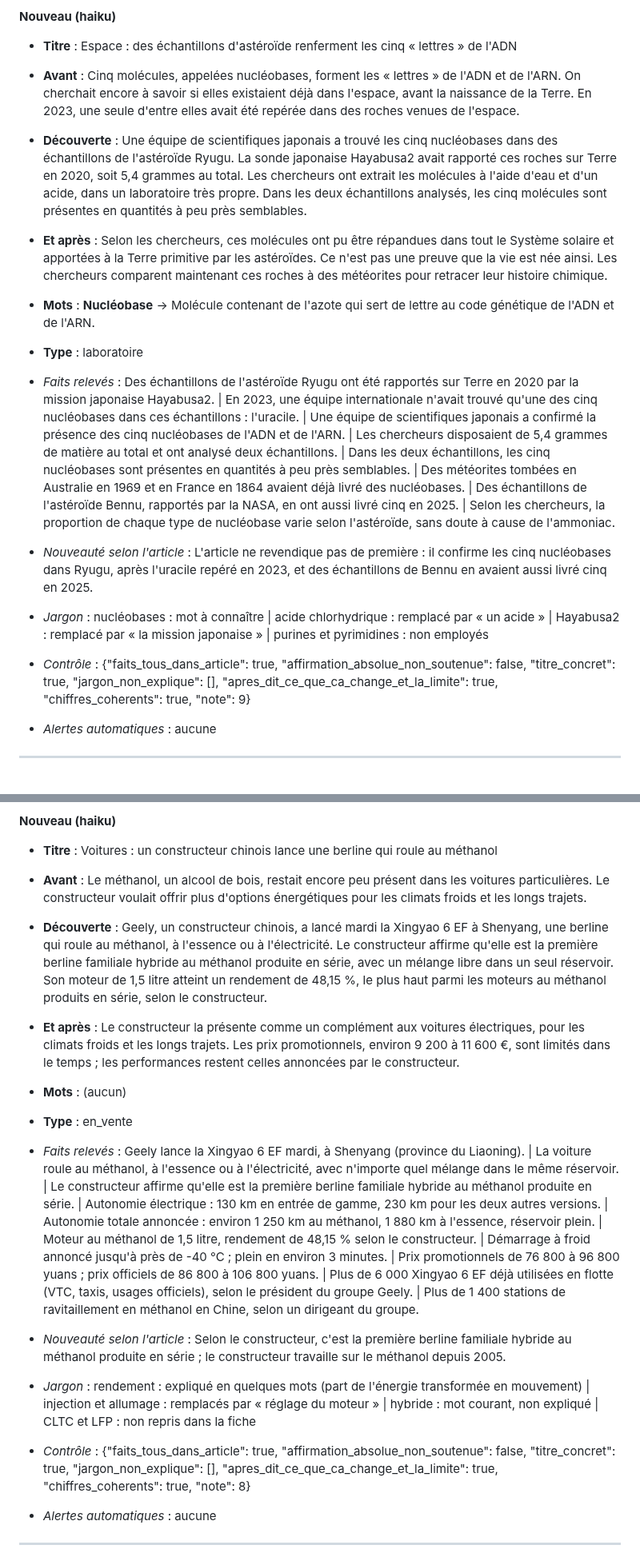
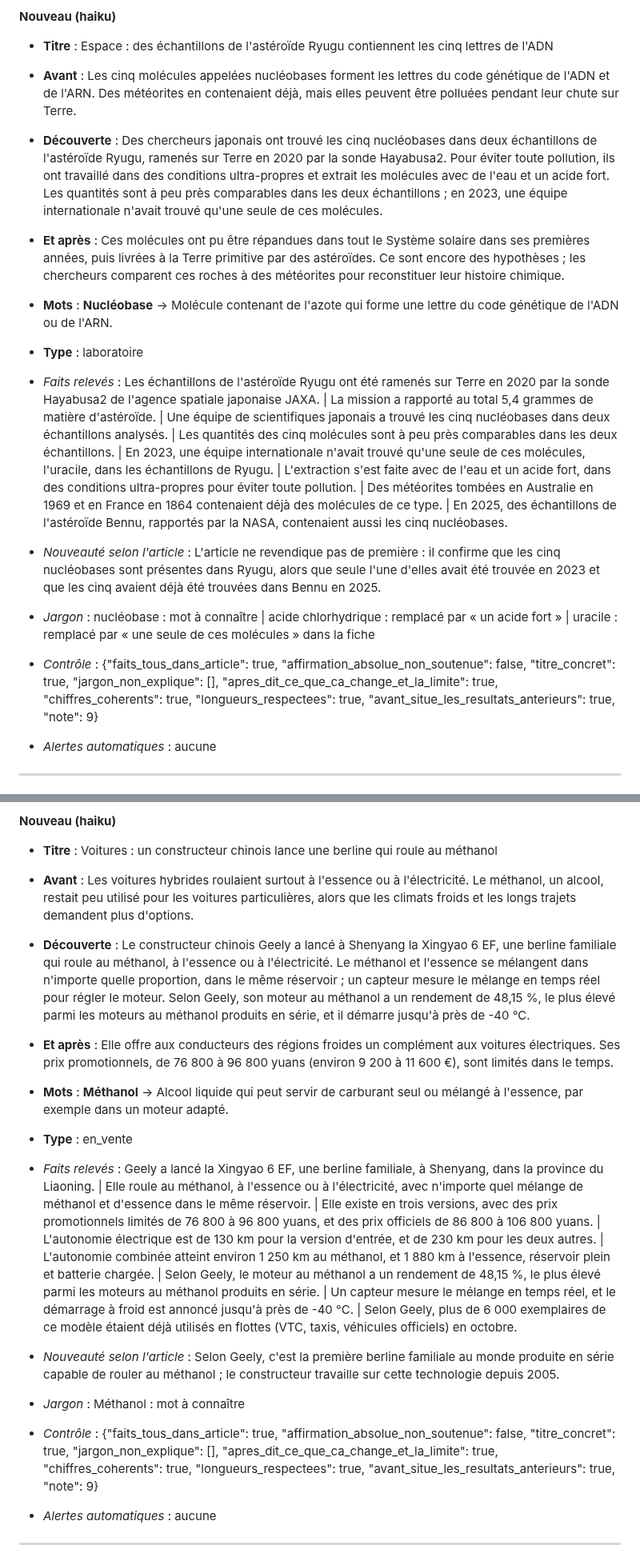
Before and after one commit to jd136413-lab/Application-science, a Markdown page: agent/tests_redaction.md, 2 parts joined by grey strips. Shown at 80% size. Drawn GitHub-style.

```diff
--- a/agent/tests_redaction.md
+++ b/agent/tests_redaction.md
@@ -51,17 +51,17 @@ Fil : science · 2★ · source : ScienceDaily · page lue : oui (4328 caractèr
 
 **Nouveau (haiku)**
 
-- **Titre** : Espace : des échantillons d'astéroïde renferment les cinq « lettres » de l'ADN
-- **Avant** : Cinq molécules, appelées nucléobases, forment les « lettres » de l'ADN et de l'ARN. On cherchait encore à savoir si elles existaient déjà dans l'espace, avant la naissance de la Terre. En 2023, une seule d'entre elles avait été repérée dans des roches venues de l'espace.
-- **Découverte** : Une équipe de scientifiques japonais a trouvé les cinq nucléobases dans des échantillons de l'astéroïde Ryugu. La sonde japonaise Hayabusa2 avait rapporté ces roches sur Terre en 2020, soit 5,4 grammes au total. Les chercheurs ont extrait les molécules à l'aide d'eau et d'un acide, dans un laboratoire très propre. Dans les deux échantillons analysés, les cinq molécules sont présentes en quantités à peu près semblables.
-- **Et après** : Selon les chercheurs, ces molécules ont pu être répandues dans tout le Système solaire et apportées à la Terre primitive par les astéroïdes. Ce n'est pas une preuve que la vie est née ainsi. Les chercheurs comparent maintenant ces roches à des météorites pour retracer leur histoire chimique.
-- **Mots** : **Nucléobase** → Molécule contenant de l'azote qui sert de lettre au code génétique de l'ADN et de l'ARN.
+- **Titre** : Espace : des échantillons de l'astéroïde Ryugu contiennent les cinq lettres de l'ADN
+- **Avant** : Les cinq molécules appelées nucléobases forment les lettres du code génétique de l'ADN et de l'ARN. Des météorites en contenaient déjà, mais elles peuvent être polluées pendant leur chute sur Terre.
+- **Découverte** : Des chercheurs japonais ont trouvé les cinq nucléobases dans deux échantillons de l'astéroïde Ryugu, ramenés sur Terre en 2020 par la sonde Hayabusa2. Pour éviter toute pollution, ils ont travaillé dans des conditions ultra-propres et extrait les molécules avec de l'eau et un acide fort. Les quantités sont à peu près comparables dans les deux échantillons ; en 2023, une équipe internationale n'avait trouvé qu'une seule de ces molécules.
+- **Et après** : Ces molécules ont pu être répandues dans tout le Système solaire dans ses premières années, puis livrées à la Terre primitive par des astéroïdes. Ce sont encore des hypothèses ; les chercheurs comparent ces roches à des météorites pour reconstituer leur histoire chimique.
+- **Mots** : **Nucléobase** → Molécule contenant de l'azote qui forme une lettre du code génétique de l'ADN ou de l'ARN.
 - **Type** : laboratoire
 
-- _Faits relevés_ : Des échantillons de l'astéroïde Ryugu ont été rapportés sur Terre en 2020 par la mission japonaise Hayabusa2. | En 2023, une équipe internationale n'avait trouvé qu'une des cinq nucléobases dans ces échantillons : l'uracile. | Une équipe de scientifiques japonais a confirmé la présence des cinq nucléobases de l'ADN et de l'ARN. | Les chercheurs disposaient de 5,4 grammes de matière au total et ont analysé deux échantillons. | Dans les deux échantillons, les cinq nucléobases sont présentes en quantités à peu près semblables. | Des météorites tombées en Australie en 1969 et en France en 1864 avaient déjà livré des nucléobases. | Des échantillons de l'astéroïde Bennu, rapportés par la NASA, en ont aussi livré cinq en 2025. | Selon les chercheurs, la proportion de chaque type de nucléobase varie selon l'astéroïde, sans doute à cause de l'ammoniac.
-- _Nouveauté selon l'article_ : L'article ne revendique pas de première : il confirme les cinq nucléobases dans Ryugu, après l'uracile repéré en 2023, et des échantillons de Bennu en avaient aussi livré cinq en 2025.
-- _Jargon_ : nucléobases : mot à connaître | acide chlorhydrique : remplacé par « un acide » | Hayabusa2 : remplacé par « la mission japonaise » | purines et pyrimidines : non employés
-- _Contrôle_ : {"faits_tous_dans_article": true, "affirmation_absolue_non_soutenue": false, "titre_concret": true, "jargon_non_explique": [], "apres_dit_ce_que_ca_change_et_la_limite": true, "chiffres_coherents": true, "note": 9}
+- _Faits relevés_ : Les échantillons de l'astéroïde Ryugu ont été ramenés sur Terre en 2020 par la sonde Hayabusa2 de l'agence spatiale japonaise JAXA. | La mission a rapporté au total 5,4 grammes de matière d'astéroïde. | Une équipe de scientifiques japonais a trouvé les cinq nucléobases dans deux échantillons analysés. | Les quantités des cinq molécules sont à peu près comparables dans les deux échantillons. | En 2023, une équipe internationale n'avait trouvé qu'une seule de ces molécules, l'uracile, dans les échantillons de Ryugu. | L'extraction s'est faite avec de l'eau et un acide fort, dans des conditions ultra-propres pour éviter toute pollution. | Des météorites tombées en Australie en 1969 et en France en 1864 contenaient déjà des molécules de ce type. | En 2025, des échantillons de l'astéroïde Bennu, rapportés par la NASA, contenaient aussi les cinq nucléobases.
+- _Nouveauté selon l'article_ : L'article ne revendique pas de première : il confirme que les cinq nucléobases sont présentes dans Ryugu, alors que seule l'une d'elles avait été trouvée en 2023 et que les cinq avaient déjà été trouvées dans Bennu en 2025.
+- _Jargon_ : nucléobase : mot à connaître | acide chlorhydrique : remplacé par « un acide fort » | uracile : remplacé par « une seule de ces molécules » dans la fiche
+- _Contrôle_ : {"faits_tous_dans_article": true, "affirmation_absolue_non_soutenue": false, "titre_concret": true, "jargon_non_explique": [], "apres_dit_ce_que_ca_change_et_la_limite": true, "chiffres_coherents": true, "longueurs_respectees": true, "avant_situe_les_resultats_anterieurs": true, "note": 9}
 - _Alertes automatiques_ : aucune
 
 
@@ -114,16 +114,16 @@ Fil : tech · 1★ · source : CnEVPost (véhicules électriques, Chine) · page
 **Nouveau (haiku)**
 
 - **Titre** : Voitures : un constructeur chinois lance une berline qui roule au méthanol
-- **Avant** : Le méthanol, un alcool de bois, restait encore peu présent dans les voitures particulières. Le constructeur voulait offrir plus d'options énergétiques pour les climats froids et les longs trajets.
-- **Découverte** : Geely, un constructeur chinois, a lancé mardi la Xingyao 6 EF à Shenyang, une berline qui roule au méthanol, à l'essence ou à l'électricité. Le constructeur affirme qu'elle est la première berline familiale hybride au méthanol produite en série, avec un mélange libre dans un seul réservoir. Son moteur de 1,5 litre atteint un rendement de 48,15 %, le plus haut parmi les moteurs au méthanol produits en série, selon le constructeur.
-- **Et après** : Le constructeur la présente comme un complément aux voitures électriques, pour les climats froids et les longs trajets. Les prix promotionnels, environ 9 200 à 11 600 €, sont limités dans le temps ; les performances restent celles annoncées par le constructeur.
-- **Mots** : (aucun)
+- **Avant** : Les voitures hybrides roulaient surtout à l'essence ou à l'électricité. Le méthanol, un alcool, restait peu utilisé pour les voitures particulières, alors que les climats froids et les longs trajets demandent plus d'options.
+- **Découverte** : Le constructeur chinois Geely a lancé à Shenyang la Xingyao 6 EF, une berline familiale qui roule au méthanol, à l'essence ou à l'électricité. Le méthanol et l'essence se mélangent dans n'importe quelle proportion, dans le même réservoir ; un capteur mesure le mélange en temps réel pour régler le moteur. Selon Geely, son moteur au méthanol a un rendement de 48,15 %, le plus élevé parmi les moteurs au méthanol produits en série, et il démarre jusqu'à près de -40 °C.
+- **Et après** : Elle offre aux conducteurs des régions froides un complément aux voitures électriques. Ses prix promotionnels, de 76 800 à 96 800 yuans (environ 9 200 à 11 600 €), sont limités dans le temps.
+- **Mots** : **Méthanol** → Alcool liquide qui peut servir de carburant seul ou mélangé à l'essence, par exemple dans un moteur adapté.
 - **Type** : en_vente
 
-- _Faits relevés_ : Geely lance la Xingyao 6 EF mardi, à Shenyang (province du Liaoning). | La voiture roule au méthanol, à l'essence ou à l'électricité, avec n'importe quel mélange dans le même réservoir. | Le constructeur affirme qu'elle est la première berline familiale hybride au méthanol produite en série. | Autonomie électrique : 130 km en entrée de gamme, 230 km pour les deux autres versions. | Autonomie totale annoncée : environ 1 250 km au méthanol, 1 880 km à l'essence, réservoir plein. | Moteur au méthanol de 1,5 litre, rendement de 48,15 % selon le constructeur. | Démarrage à froid annoncé jusqu'à près de -40 °C ; plein en environ 3 minutes. | Prix promotionnels de 76 800 à 96 800 yuans ; prix officiels de 86 800 à 106 800 yuans. | Plus de 6 000 Xingyao 6 EF déjà utilisées en flotte (VTC, taxis, usages officiels), selon le président du groupe Geely. | Plus de 1 400 stations de ravitaillement en méthanol en Chine, selon un dirigeant du groupe.
-- _Nouveauté selon l'article_ : Selon le constructeur, c'est la première berline familiale hybride au méthanol produite en série ; le constructeur travaille sur le méthanol depuis 2005.
-- _Jargon_ : rendement : expliqué en quelques mots (part de l'énergie transformée en mouvement) | injection et allumage : remplacés par « réglage du moteur » | hybride : mot courant, non expliqué | CLTC et LFP : non repris dans la fiche
-- _Contrôle_ : {"faits_tous_dans_article": true, "affirmation_absolue_non_soutenue": false, "titre_concret": true, "jargon_non_explique": [], "apres_dit_ce_que_ca_change_et_la_limite": true, "chiffres_coherents": true, "note": 8}
+- _Faits relevés_ : Geely a lancé la Xingyao 6 EF, une berline familiale, à Shenyang, dans la province du Liaoning. | Elle roule au méthanol, à l'essence ou à l'électricité, avec n'importe quel mélange de méthanol et d'essence dans le même réservoir. | Elle existe en trois versions, avec des prix promotionnels limités de 76 800 à 96 800 yuans, et des prix officiels de 86 800 à 106 800 yuans. | L'autonomie électrique est de 130 km pour la version d'entrée, et de 230 km pour les deux autres. | L'autonomie combinée atteint environ 1 250 km au méthanol, et 1 880 km à l'essence, réservoir plein et batterie chargée. | Selon Geely, le moteur au méthanol a un rendement de 48,15 %, le plus élevé parmi les moteurs au méthanol produits en série. | Un capteur mesure le mélange en temps réel, et le démarrage à froid est annoncé jusqu'à près de -40 °C. | Selon Geely, plus de 6 000 exemplaires de ce modèle étaient déjà utilisés en flottes (VTC, taxis, véhicules officiels) en octobre.
+- _Nouveauté selon l'article_ : Selon Geely, c'est la première berline familiale au monde produite en série capable de rouler au méthanol ; le constructeur travaille sur cette technologie depuis 2005.
+- _Jargon_ : Méthanol : mot à connaître
+- _Contrôle_ : {"faits_tous_dans_article": true, "affirmation_absolue_non_soutenue": false, "titre_concret": true, "jargon_non_explique": [], "apres_dit_ce_que_ca_change_et_la_limite": true, "chiffres_coherents": true, "longueurs_respectees": true, "avant_situe_les_resultats_anterieurs": true, "note": 9}
 - _Alertes automatiques_ : aucune
 
 
```
Also changed, not shown: other parts of agent/tests_redaction.md (+72 -85 lines).
